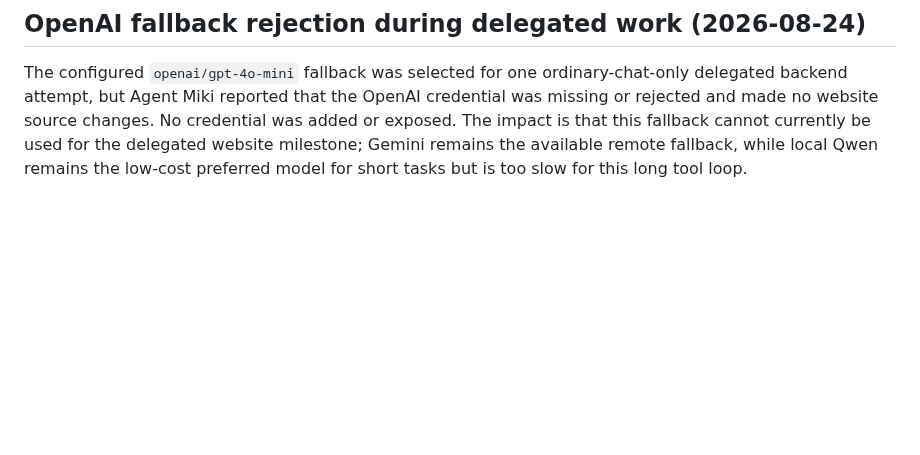
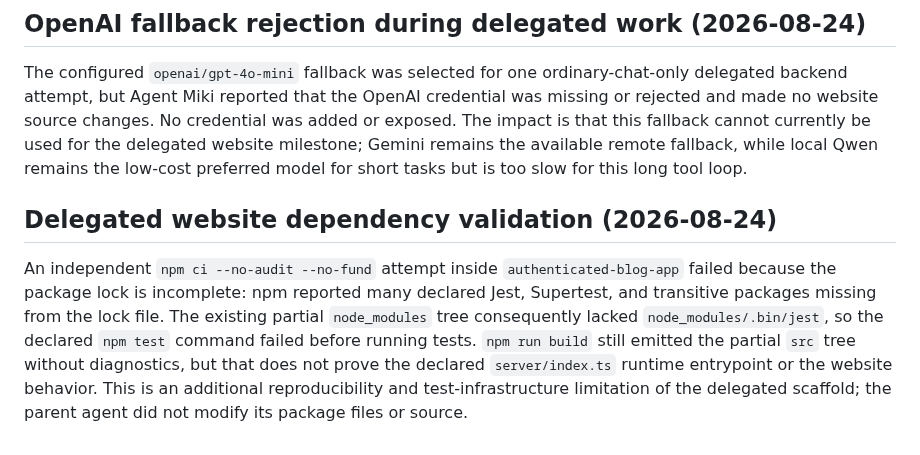
Before and after one commit to glayph/miki, a Markdown page: REPORT.md, the part around the change. Drawn GitHub-style; blank space fills up the shorter version.

Commit message:
docs: record delegated dependency validation failure

```diff
--- a/REPORT.md
+++ b/REPORT.md
@@ -161,3 +161,6 @@ The verifier’s doctor step emitted warnings but did not fail: Go is unavailabl
 
 ## OpenAI fallback rejection during delegated work (2026-08-24)
 The configured `openai/gpt-4o-mini` fallback was selected for one ordinary-chat-only delegated backend attempt, but Agent Miki reported that the OpenAI credential was missing or rejected and made no website source changes. No credential was added or exposed. The impact is that this fallback cannot currently be used for the delegated website milestone; Gemini remains the available remote fallback, while local Qwen remains the low-cost preferred model for short tasks but is too slow for this long tool loop.
+
+## Delegated website dependency validation (2026-08-24)
+An independent `npm ci --no-audit --no-fund` attempt inside `authenticated-blog-app` failed because the package lock is incomplete: npm reported many declared Jest, Supertest, and transitive packages missing from the lock file. The existing partial `node_modules` tree consequently lacked `node_modules/.bin/jest`, so the declared `npm test` command failed before running tests. `npm run build` still emitted the partial `src` tree without diagnostics, but that does not prove the declared `server/index.ts` runtime entrypoint or the website behavior. This is an additional reproducibility and test-infrastructure limitation of the delegated scaffold; the parent agent did not modify its package files or source.
```
